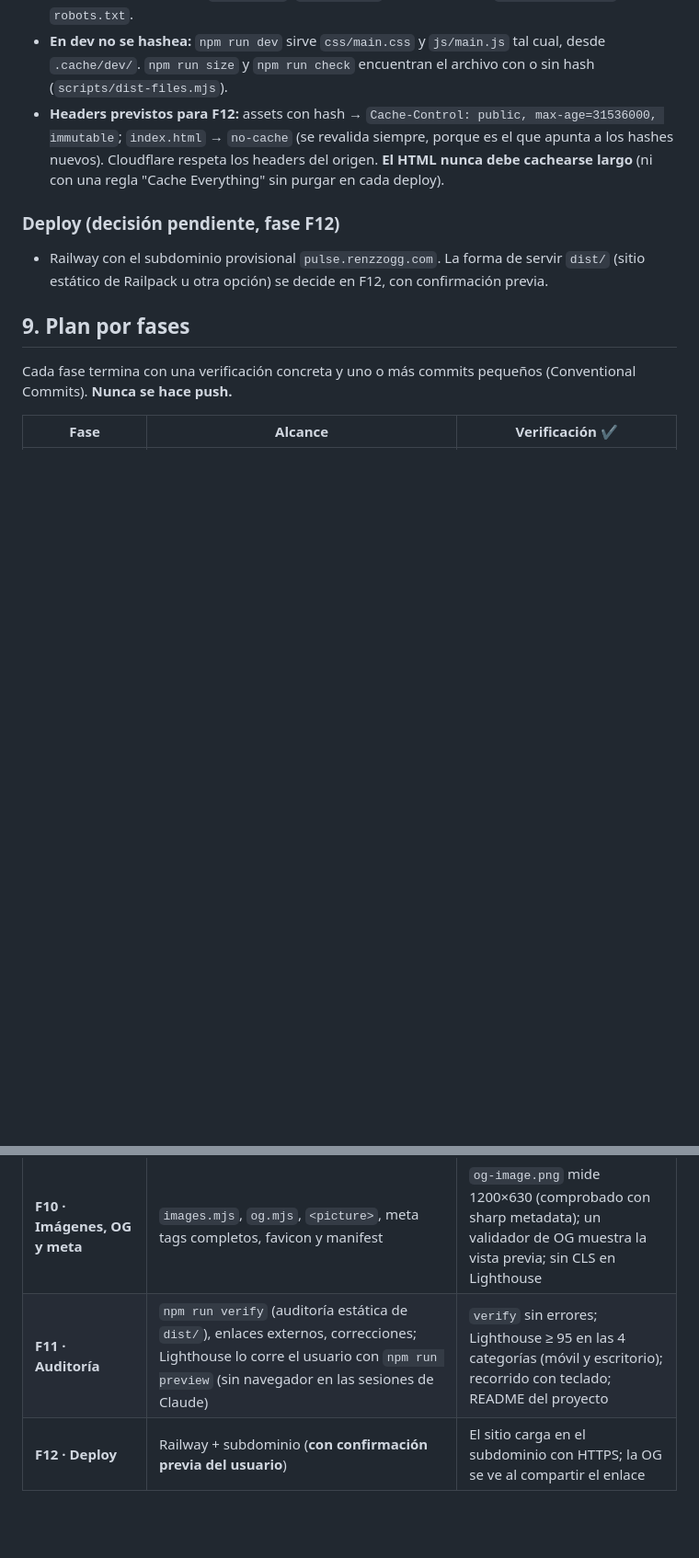
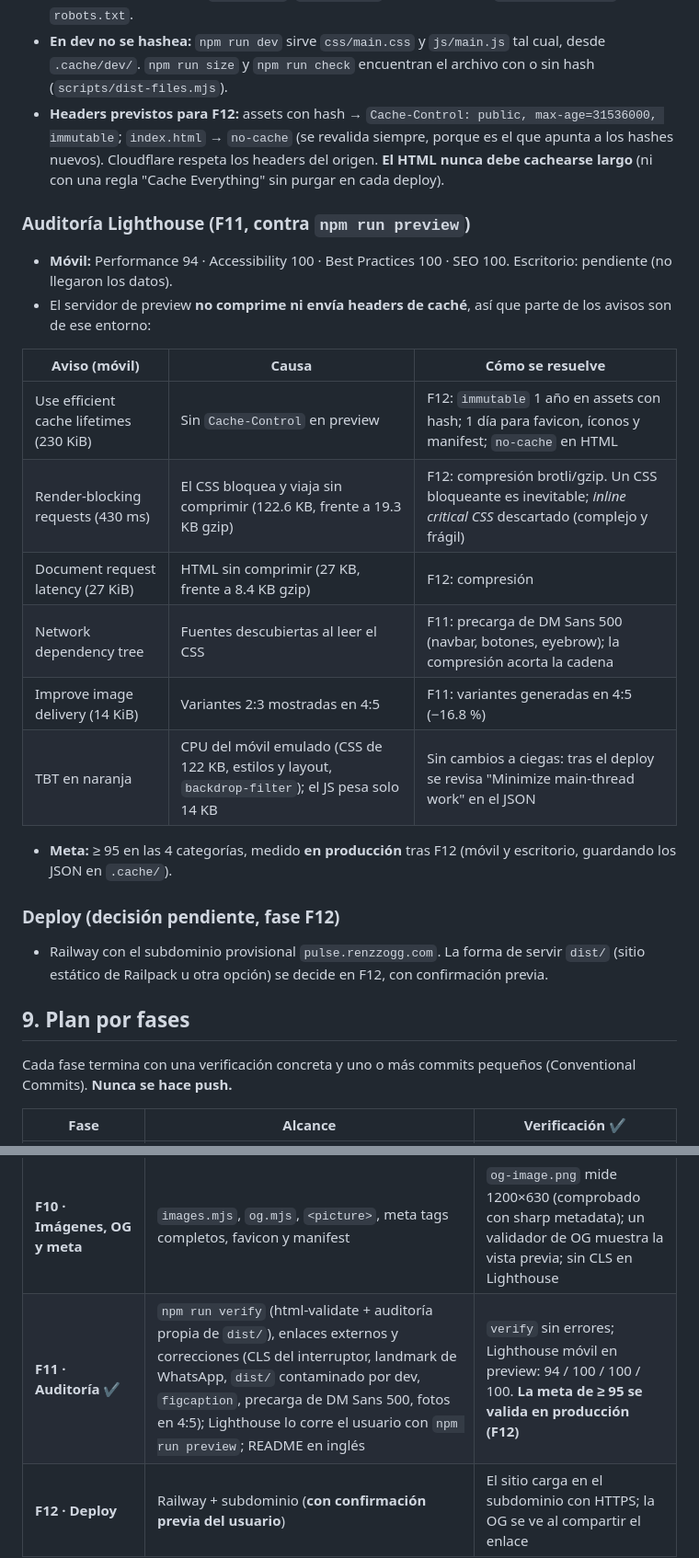
Before and after one commit to RenzzoGG/fitness-coach-landing, a Markdown page: docs/DESIGN.md, 2 parts joined by grey strips. Shown at 92% size. Rendered like a GitHub page; blank space fills up the shorter version.

Commit message:
docs: record Lighthouse audit and F12 follow-ups
Mobile preview scores (94/100/100/100), each warning mapped to its cause and whether F12 compression/cache headers or an F11 change resolves it; TBT left for diagnosis with the production JSON. F11 marked done; the 95 target is validated after deploy.

```diff
--- a/docs/DESIGN.md
+++ b/docs/DESIGN.md
@@ -373,6 +373,21 @@ fitness-coach-landing/
 - **En dev no se hashea:** `npm run dev` sirve `css/main.css` y `js/main.js` tal cual, desde `.cache/dev/`. `npm run size` y `npm run check` encuentran el archivo con o sin hash (`scripts/dist-files.mjs`).
 - **Headers previstos para F12:** assets con hash → `Cache-Control: public, max-age=31536000, immutable`; `index.html` → `no-cache` (se revalida siempre, porque es el que apunta a los hashes nuevos). Cloudflare respeta los headers del origen. **El HTML nunca debe cachearse largo** (ni con una regla "Cache Everything" sin purgar en cada deploy).
 
+### Auditoría Lighthouse (F11, contra `npm run preview`)
+- **Móvil:** Performance 94 · Accessibility 100 · Best Practices 100 · SEO 100. Escritorio: pendiente (no llegaron los datos).
+- El servidor de preview **no comprime ni envía headers de caché**, así que parte de los avisos son de ese entorno:
+
+| Aviso (móvil) | Causa | Cómo se resuelve |
+|---|---|---|
+| Use efficient cache lifetimes (230 KiB) | Sin `Cache-Control` en preview | F12: `immutable` 1 año en assets con hash; 1 día para favicon, íconos y manifest; `no-cache` en HTML |
+| Render-blocking requests (430 ms) | El CSS bloquea y viaja sin comprimir (122.6 KB, frente a 19.3 KB gzip) | F12: compresión brotli/gzip. Un CSS bloqueante es inevitable; *inline critical CSS* descartado (complejo y frágil) |
+| Document request latency (27 KiB) | HTML sin comprimir (27 KB, frente a 8.4 KB gzip) | F12: compresión |
+| Network dependency tree | Fuentes descubiertas al leer el CSS | F11: precarga de DM Sans 500 (navbar, botones, eyebrow); la compresión acorta la cadena |
+| Improve image delivery (14 KiB) | Variantes 2:3 mostradas en 4:5 | F11: variantes generadas en 4:5 (−16.8 %) |
+| TBT en naranja | CPU del móvil emulado (CSS de 122 KB, estilos y layout, `backdrop-filter`); el JS pesa solo 14 KB | Sin cambios a ciegas: tras el deploy se revisa "Minimize main-thread work" en el JSON |
+
+- **Meta:** ≥ 95 en las 4 categorías, medido **en producción** tras F12 (móvil y escritorio, guardando los JSON en `.cache/`).
+
 ### Deploy (decisión pendiente, fase F12)
 - Railway con el subdominio provisional `pulse.renzzogg.com`. La forma de servir `dist/` (sitio estático de Railpack u otra opción) se decide en F12, con confirmación previa.
 
@@ -393,5 +408,5 @@ Cada fase termina con una verificación concreta y uno o más commits pequeños
 | **F8 · WhatsApp + Footer** | Botón flotante y footer con el aviso de demo | El enlace abre wa.me con el mensaje prellenado; el botón no tapa el CTA del formulario a 375 px; aviso visible |
 | **F9 · Animaciones de scroll** | `reveal.js` y estilos `.reveal` | Animación al hacer scroll; con "prefers-reduced-motion: reduce" en DevTools no hay movimiento y el contenido se ve; sin JS se ve todo |
 | **F10 · Imágenes, OG y meta** | `images.mjs`, `og.mjs`, `<picture>`, meta tags completos, favicon y manifest | `og-image.png` mide 1200×630 (comprobado con sharp metadata); un validador de OG muestra la vista previa; sin CLS en Lighthouse |
-| **F11 · Auditoría** | `npm run verify` (auditoría estática de `dist/`), enlaces externos, correcciones; Lighthouse lo corre el usuario con `npm run preview` (sin navegador en las sesiones de Claude) | `verify` sin errores; Lighthouse ≥ 95 en las 4 categorías (móvil y escritorio); recorrido con teclado; README del proyecto |
+| **F11 · Auditoría** ✔ | `npm run verify` (html-validate + auditoría propia de `dist/`), enlaces externos y correcciones (CLS del interruptor, landmark de WhatsApp, `dist/` contaminado por dev, `figcaption`, precarga de DM Sans 500, fotos en 4:5); Lighthouse lo corre el usuario con `npm run preview`; README en inglés | `verify` sin errores; Lighthouse móvil en preview: 94 / 100 / 100 / 100. **La meta de ≥ 95 se valida en producción (F12)** |
 | **F12 · Deploy** | Railway + subdominio (**con confirmación previa del usuario**) | El sitio carga en el subdominio con HTTPS; la OG se ve al compartir el enlace |
```
